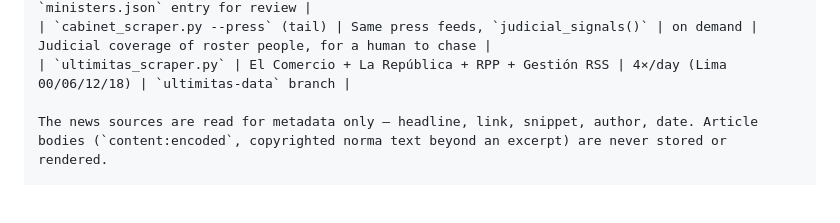
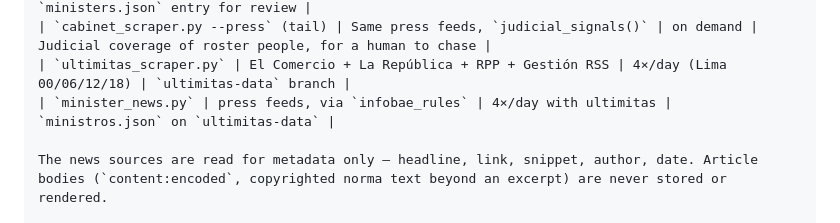
Before and after one commit to DianCotrina/keikogobierna, a Markdown page: docs/ARCHITECTURE.md, the part around the change. GitHub-like rendering; blank space fills up the shorter version.

```diff
--- a/docs/ARCHITECTURE.md
+++ b/docs/ARCHITECTURE.md
@@ -174,6 +174,7 @@ Rules modules are pure — no I/O, no network, no CLI — which is why they carr
 | `jne_scraper.py` | JNE Plataforma Electoral API, via `jne_rules.py` | on demand | Draft `ministers.json` entry for review |
 | `cabinet_scraper.py --press` (tail) | Same press feeds, `judicial_signals()` | on demand | Judicial coverage of roster people, for a human to chase |
 | `ultimitas_scraper.py` | El Comercio + La República + RPP + Gestión RSS | 4×/day (Lima 00/06/12/18) | `ultimitas-data` branch |
+| `minister_news.py` | press feeds, via `infobae_rules` | 4×/day with ultimitas | `ministros.json` on `ultimitas-data` |
 
 The news sources are read for metadata only — headline, link, snippet, author, date. Article bodies (`content:encoded`, copyrighted norma text beyond an excerpt) are never stored or rendered.
 
```
Also changed, not shown: workflows/ultimitas_scraper.md (+6 -0 lines).
